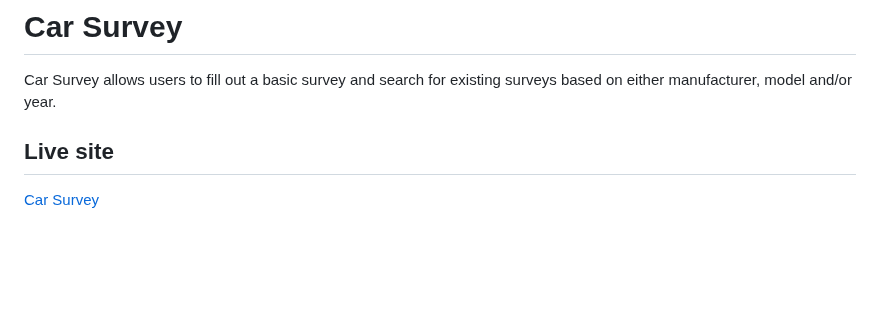
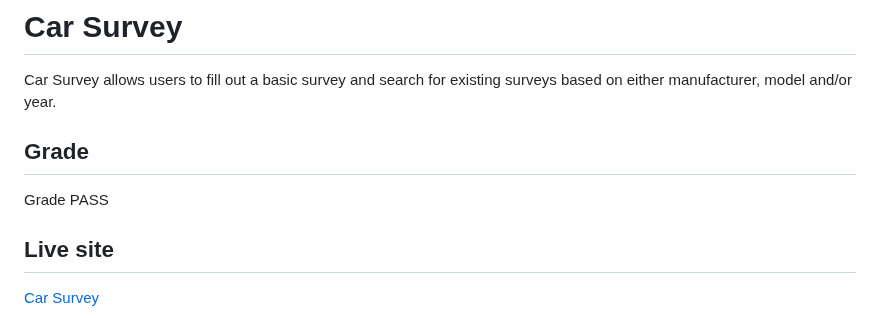
Before and after one commit to camerong-dev/car-survey, a Markdown page: README.md, the part around the change. Drawn GitHub-style; blank space fills up the shorter version.

Commit message:
Update readme with grade

```diff
--- a/README.md
+++ b/README.md
@@ -1,6 +1,9 @@
 # Car Survey
 
 Car Survey allows users to fill out a basic survey and search for existing surveys based on either manufacturer, model and/or year.
+
+## Grade
+Grade PASS
 
 ## Live site
 [Car Survey](https://car-survey.herokuapp.com/)
```
